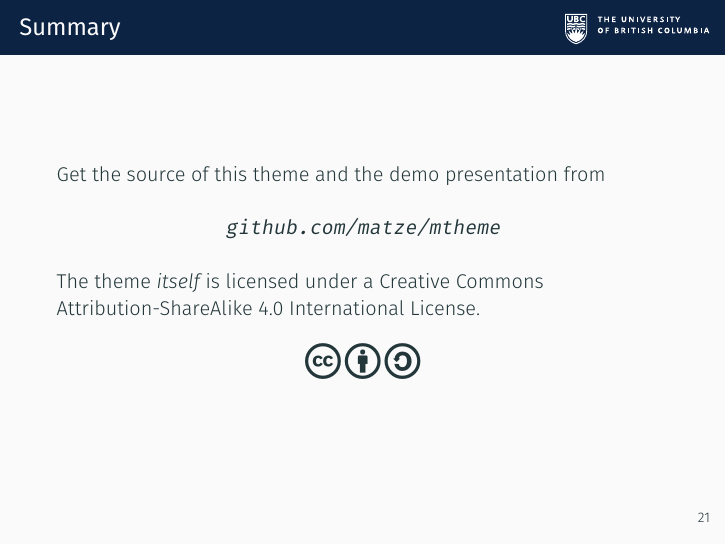
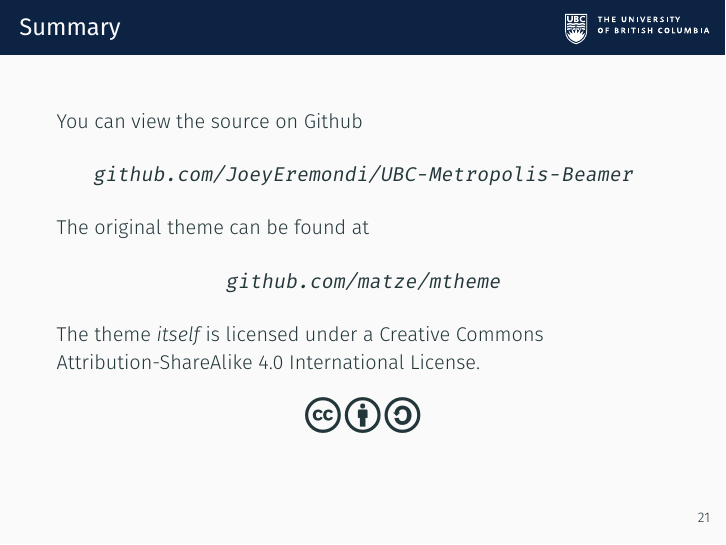
Before and after one commit to JoeyEremondi/UBC-Metropolis-Beamer, LaTeX slides (demo.tex): page 29 of 33. Compiled offline with XeLaTeX; a missing font is replaced by an installed copy or a similar font.

Commit message:
Update on Overleaf.

```diff
--- a/demo.tex
+++ b/demo.tex
@@ -345,7 +345,11 @@
 
 \begin{frame}{Summary}
 
-  Get the source of this theme and the demo presentation from
+  You can view the source on Github
+
+  \begin{center}\url{github.com/JoeyEremondi/UBC-Metropolis-Beamer}\end{center}
+
+  The original theme can be found at
 
   \begin{center}\url{github.com/matze/mtheme}\end{center}
 
```
